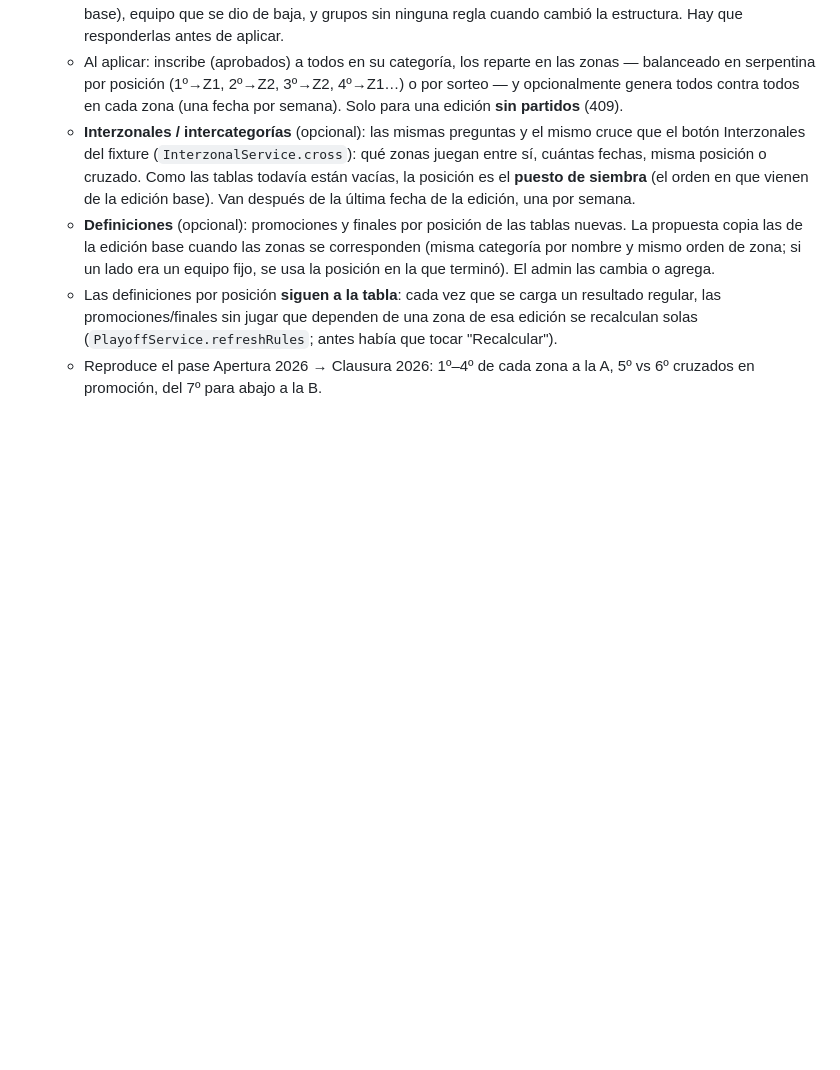
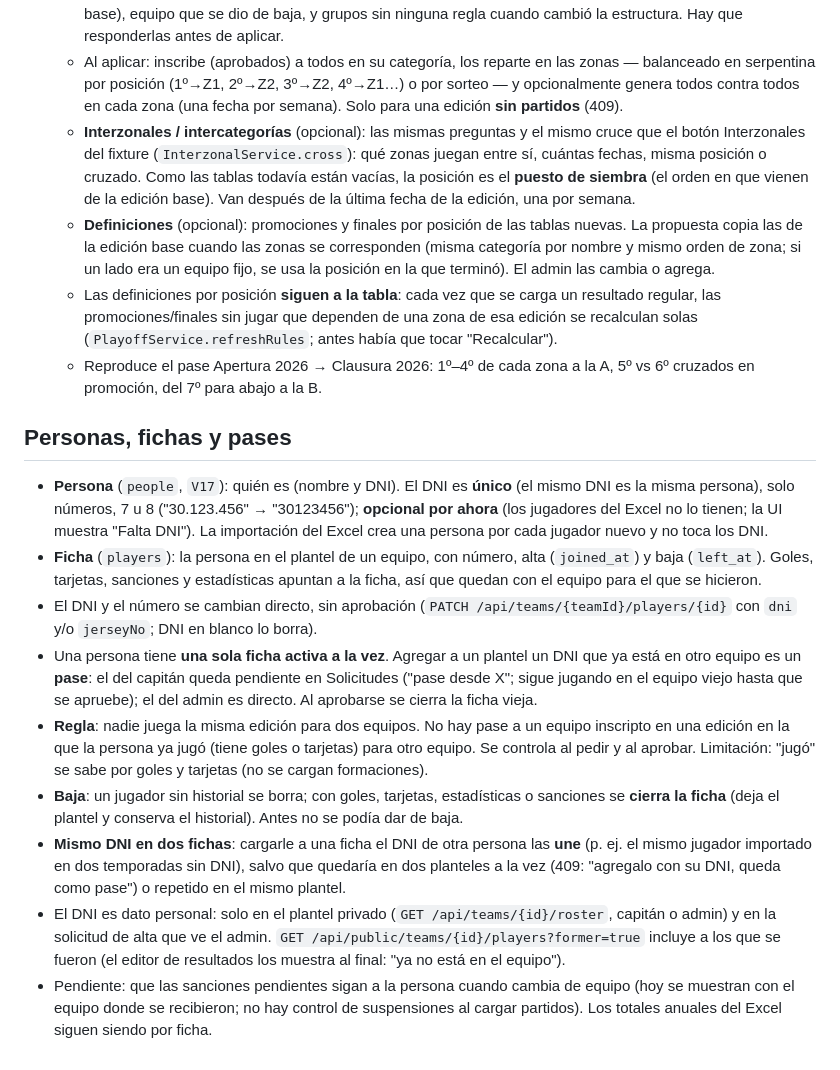
Before and after one commit to smalirat/torneo-exalumnos, a Markdown page: docs/modelo-campeonato.md, the part around the change. GitHub-like rendering; blank space fills up the shorter version.

Commit message:
docs: people, files and transfers

```diff
--- a/docs/modelo-campeonato.md
+++ b/docs/modelo-campeonato.md
@@ -137,3 +137,15 @@ Campeonato (Tournament)   etapa APERTURA / CLAUSURA
   - **Definiciones** (opcional): promociones y finales por posición de las tablas nuevas. La propuesta copia las de la edición base cuando las zonas se corresponden (misma categoría por nombre y mismo orden de zona; si un lado era un equipo fijo, se usa la posición en la que terminó). El admin las cambia o agrega.
   - Las definiciones por posición **siguen a la tabla**: cada vez que se carga un resultado regular, las promociones/finales sin jugar que dependen de una zona de esa edición se recalculan solas (`PlayoffService.refreshRules`; antes había que tocar "Recalcular").
   - Reproduce el pase Apertura 2026 → Clausura 2026: 1º–4º de cada zona a la A, 5º vs 6º cruzados en promoción, del 7º para abajo a la B.
+
+## Personas, fichas y pases
+
+- **Persona** (`people`, `V17`): quién es (nombre y DNI). El DNI es **único** (el mismo DNI es la misma persona), solo números, 7 u 8 ("30.123.456" → "30123456"); **opcional por ahora** (los jugadores del Excel no lo tienen; la UI muestra "Falta DNI"). La importación del Excel crea una persona por cada jugador nuevo y no toca los DNI.
+- **Ficha** (`players`): la persona en el plantel de un equipo, con número, alta (`joined_at`) y baja (`left_at`). Goles, tarjetas, sanciones y estadísticas apuntan a la ficha, así que quedan con el equipo para el que se hicieron.
+- El DNI y el número se cambian directo, sin aprobación (`PATCH /api/teams/{teamId}/players/{id}` con `dni` y/o `jerseyNo`; DNI en blanco lo borra).
+- Una persona tiene **una sola ficha activa a la vez**. Agregar a un plantel un DNI que ya está en otro equipo es un **pase**: el del capitán queda pendiente en Solicitudes ("pase desde X"; sigue jugando en el equipo viejo hasta que se apruebe); el del admin es directo. Al aprobarse se cierra la ficha vieja.
+- **Regla**: nadie juega la misma edición para dos equipos. No hay pase a un equipo inscripto en una edición en la que la persona ya jugó (tiene goles o tarjetas) para otro equipo. Se controla al pedir y al aprobar. Limitación: "jugó" se sabe por goles y tarjetas (no se cargan formaciones).
+- **Baja**: un jugador sin historial se borra; con goles, tarjetas, estadísticas o sanciones se **cierra la ficha** (deja el plantel y conserva el historial). Antes no se podía dar de baja.
+- **Mismo DNI en dos fichas**: cargarle a una ficha el DNI de otra persona las **une** (p. ej. el mismo jugador importado en dos temporadas sin DNI), salvo que quedaría en dos planteles a la vez (409: "agregalo con su DNI, queda como pase") o repetido en el mismo plantel.
+- El DNI es dato personal: solo en el plantel privado (`GET /api/teams/{id}/roster`, capitán o admin) y en la solicitud de alta que ve el admin. `GET /api/public/teams/{id}/players?former=true` incluye a los que se fueron (el editor de resultados los muestra al final: "ya no está en el equipo").
+- Pendiente: que las sanciones pendientes sigan a la persona cuando cambia de equipo (hoy se muestran con el equipo donde se recibieron; no hay control de suspensiones al cargar partidos). Los totales anuales del Excel siguen siendo por ficha.
```
